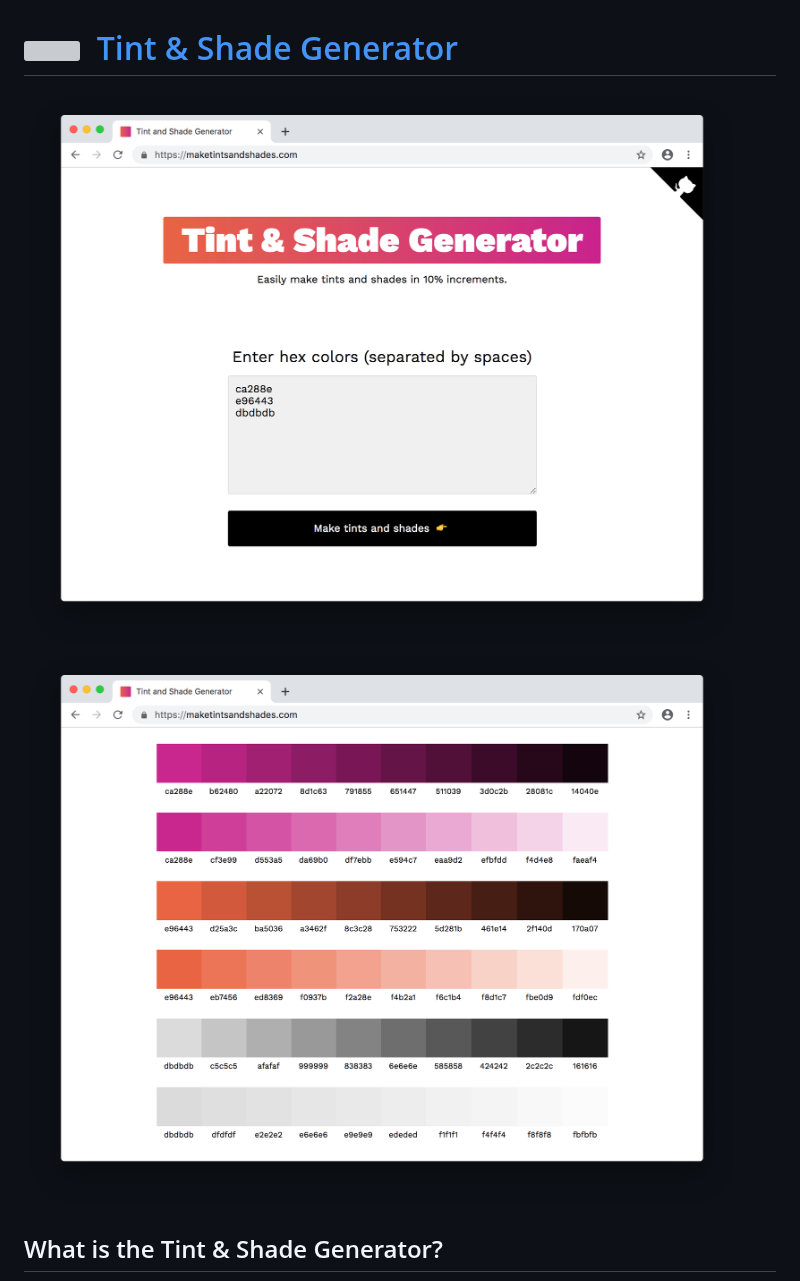
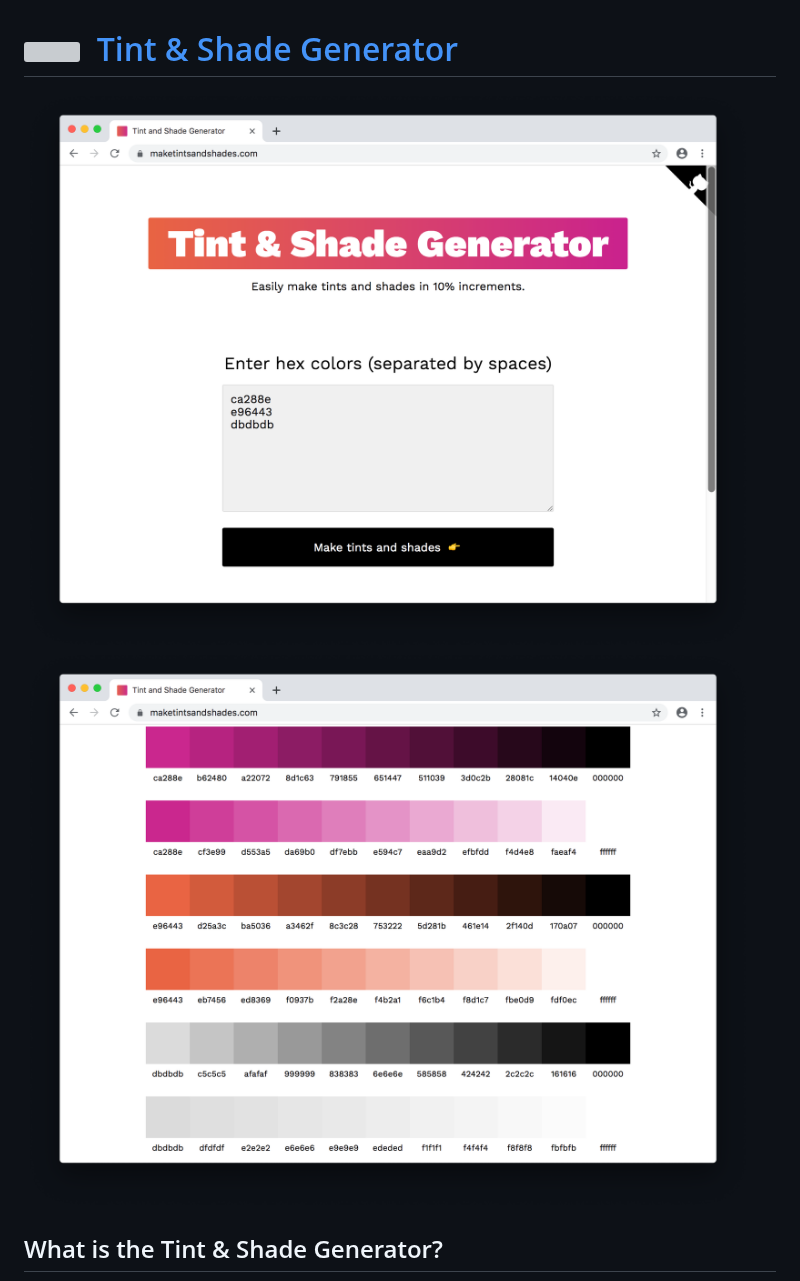
Before and after one commit to edelstone/tints-and-shades, a Markdown page: README.md, the part around the change. GitHub-like rendering; pictures changed too: images/screenshot-1.png (added), images/screenshot-2.png (added), images/screenshot-colors.png (deleted); grey boxes are pictures that could not be loaded.

Commit message:
updates screenshots

```diff
--- a/README.md
+++ b/README.md
@@ -1,7 +1,7 @@
 # [<img src="https://maketintsandshades.com/favicon.ico" width="25px" />](https://maketintsandshades.com) &nbsp;[Tint & Shade Generator](https://maketintsandshades.com)
 
-<img src="/images/screenshot-home.png" />
-<img src="/images/screenshot-colors.png" />
+<img src="/images/screenshot-1.png" />
+<img src="/images/screenshot-2.png" />
 
 ## What is the Tint & Shade Generator?
 The purpose of this tool is to accurately produce tints (lighter variants) and shades (darker variants) of a given hex color in 10% increments.
```
